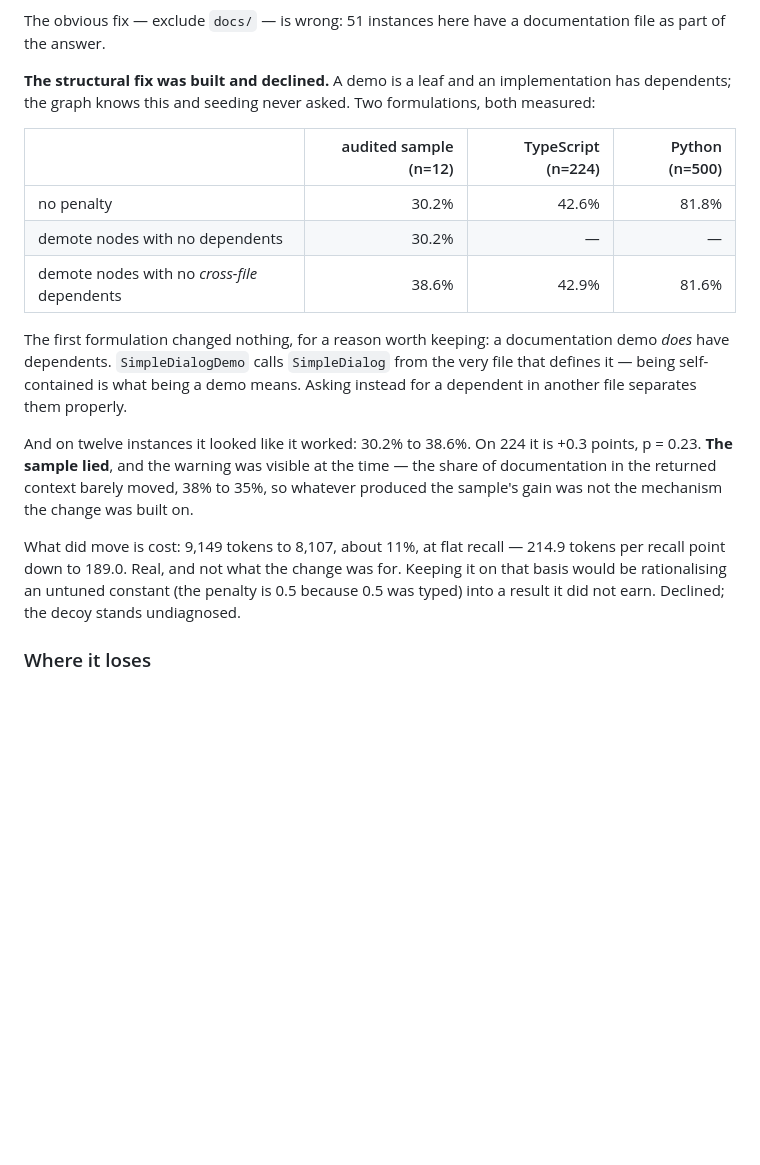
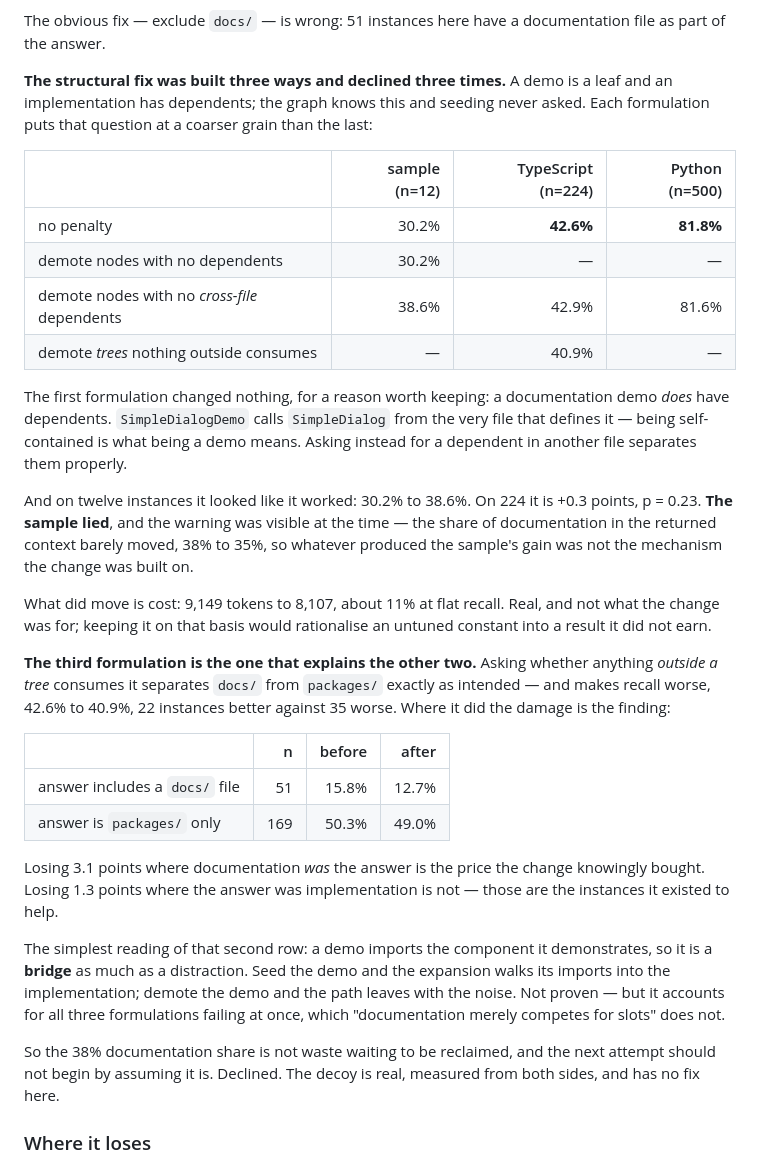
Before and after one commit to mathaiostop23/leangraph, a Markdown page: BENCH.md, the part around the change. GitHub-like rendering; blank space fills up the shorter version.

Commit message:
The documentation was a bridge, not only a decoy
Third formulation of the same idea, at the coarsest grain: demote a whole tree
nothing outside it consumes. `docs/` imports from `packages/` and nothing
imports `docs/` — which is what being a documentation tree means, and it holds
where the per-node tests did not.

It separates them exactly as intended and makes recall worse: 42.6% to 40.9%,
22 instances better against 35 worse.

Where the damage landed is the finding.

  answer includes a docs/ file   n= 51   15.8% -> 12.7%   -3.1
  answer is packages/ only       n=169   50.3% -> 49.0%   -1.3

Losing 3.1 points where documentation *was* the answer is the price the change
knowingly bought. Losing 1.3 points where the answer was implementation is not:
those are the instances it existed to help.

The simplest reading of that second row is that a demo imports the component it
demonstrates, so it is a bridge as well as a distraction — seed the demo and the
expansion walks its imports into the implementation. Demote the demo and the
path goes with the noise. Unproven, but it accounts for all three formulations
failing at once, which "documentation merely competes for slots" does not.

So the 38% share is not waste waiting to be reclaimed, and the next attempt
should not start by assuming it is. Three tries, three declines, all four rows
kept in BENCH so the next person sees the shape instead of repeating it.

```diff
--- a/BENCH.md
+++ b/BENCH.md
@@ -432,15 +432,17 @@ the implementation is what has to change.
 The obvious fix — exclude `docs/` — is wrong: 51 instances here have a
 documentation file as part of the answer.
 
-**The structural fix was built and declined.** A demo is a leaf and an
-implementation has dependents; the graph knows this and seeding never asked. Two
-formulations, both measured:
+**The structural fix was built three ways and declined three times.** A demo is a
+leaf and an implementation has dependents; the graph knows this and seeding
+never asked. Each formulation puts that question at a coarser grain than the
+last:
 
-| | audited sample (n=12) | TypeScript (n=224) | Python (n=500) |
+| | sample (n=12) | TypeScript (n=224) | Python (n=500) |
 |---|---:|---:|---:|
-| no penalty | 30.2% | 42.6% | 81.8% |
+| no penalty | 30.2% | **42.6%** | **81.8%** |
 | demote nodes with no dependents | 30.2% | — | — |
 | demote nodes with no *cross-file* dependents | 38.6% | 42.9% | 81.6% |
+| demote *trees* nothing outside consumes | — | 40.9% | — |
 
 The first formulation changed nothing, for a reason worth keeping: a
 documentation demo *does* have dependents. `SimpleDialogDemo` calls
@@ -454,11 +456,34 @@ time — the share of documentation in the returned context barely moved, 38% to
 35%, so whatever produced the sample's gain was not the mechanism the change was
 built on.
 
-What did move is cost: 9,149 tokens to 8,107, about 11%, at flat recall — 214.9
-tokens per recall point down to 189.0. Real, and not what the change was for.
-Keeping it on that basis would be rationalising an untuned constant (the penalty
-is 0.5 because 0.5 was typed) into a result it did not earn. Declined; the
-decoy stands undiagnosed.
+What did move is cost: 9,149 tokens to 8,107, about 11% at flat recall. Real,
+and not what the change was for; keeping it on that basis would rationalise an
+untuned constant into a result it did not earn.
+
+**The third formulation is the one that explains the other two.** Asking whether
+anything *outside a tree* consumes it separates `docs/` from `packages/` exactly
+as intended — and makes recall worse, 42.6% to 40.9%, 22 instances better
+against 35 worse. Where it did the damage is the finding:
+
+| | n | before | after |
+|---|---:|---:|---:|
+| answer includes a `docs/` file | 51 | 15.8% | 12.7% |
+| answer is `packages/` only | 169 | 50.3% | 49.0% |
+
+Losing 3.1 points where documentation *was* the answer is the price the change
+knowingly bought. Losing 1.3 points where the answer was implementation is not —
+those are the instances it existed to help.
+
+The simplest reading of that second row: a demo imports the component it
+demonstrates, so it is a **bridge** as much as a distraction. Seed the demo and
+the expansion walks its imports into the implementation; demote the demo and the
+path leaves with the noise. Not proven — but it accounts for all three
+formulations failing at once, which "documentation merely competes for slots"
+does not.
+
+So the 38% documentation share is not waste waiting to be reclaimed, and the
+next attempt should not begin by assuming it is. Declined. The decoy is real,
+measured from both sides, and has no fix here.
 
 ### Where it loses
 
```
